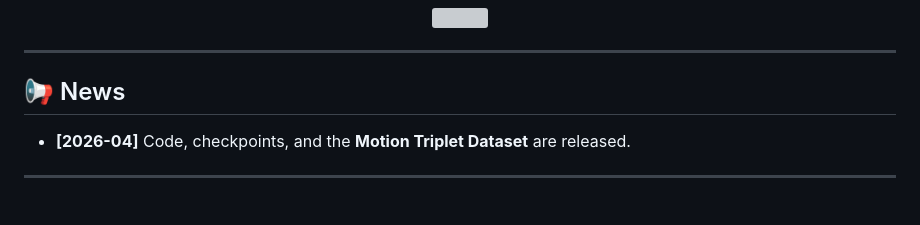
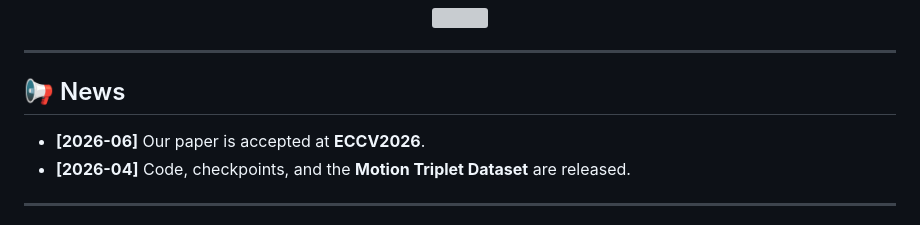
Before and after one commit to seunghyuns98/TriMotion, a Markdown page: README.md, the part around the change. GitHub-like rendering; grey boxes are pictures that could not be loaded.

```diff
--- a/README.md
+++ b/README.md
@@ -15,7 +15,7 @@
 
 ## 📢 News
 
-
+- **[2026-06]** Our paper is accepted at **ECCV2026**.
 - **[2026-04]** Code, checkpoints, and the **Motion Triplet Dataset** are released.
 
 ---
```
